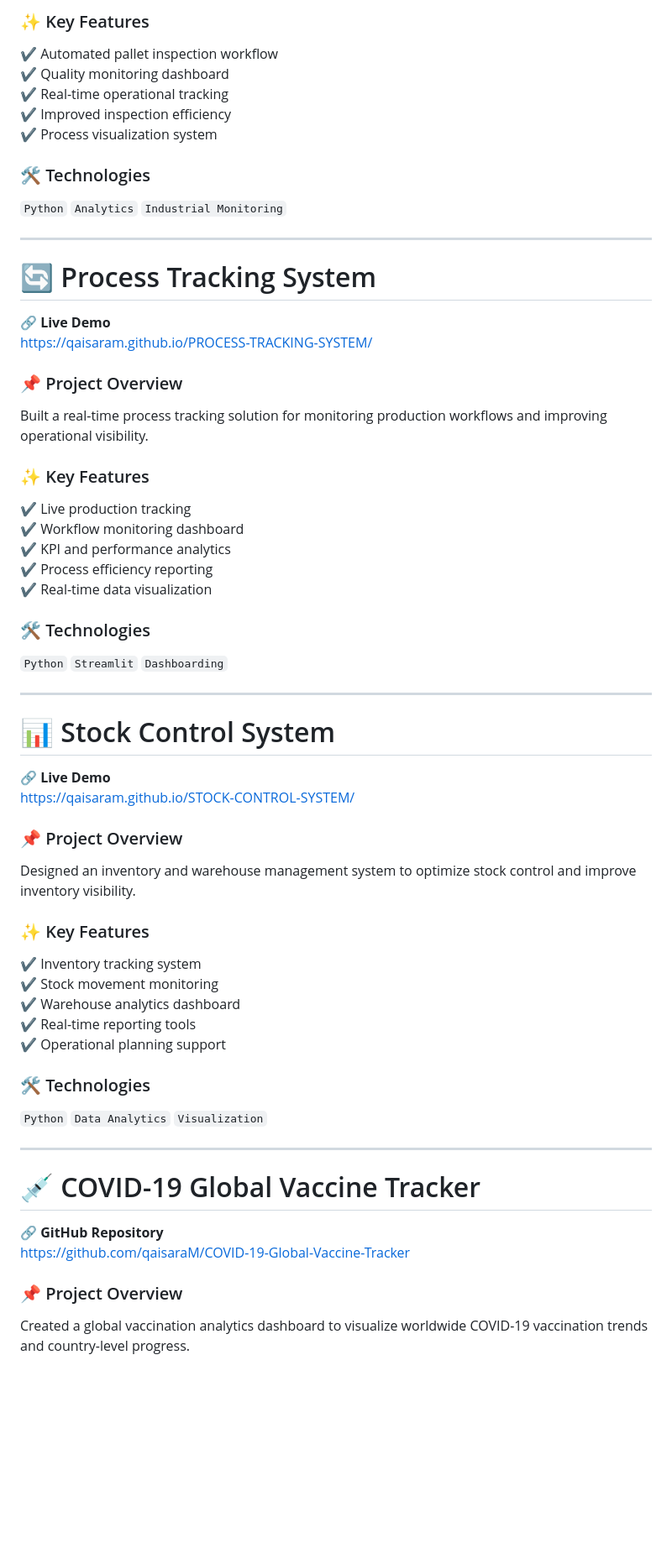
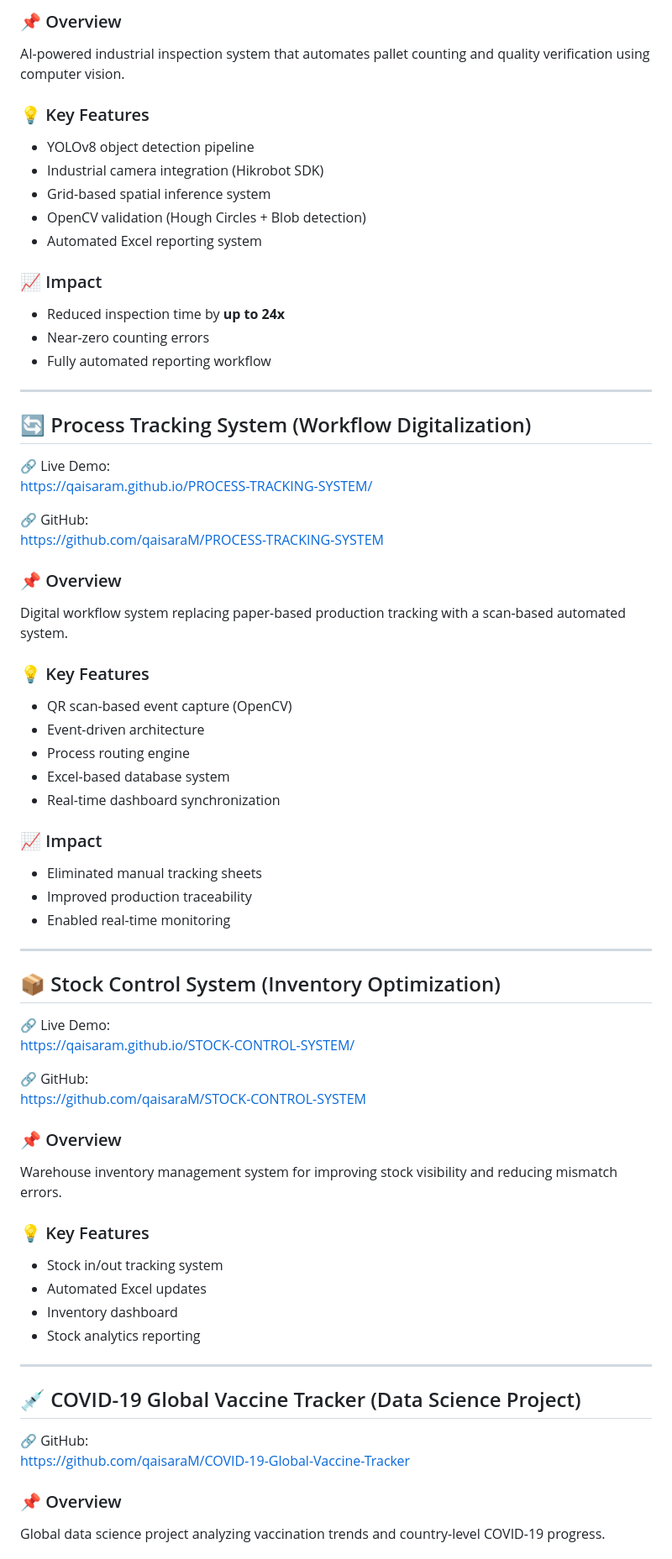
Before and after one commit to qaisaraM/qaisaraM, a Markdown page: README.md, the part around one of its changes. Shown at 84% size. Drawn GitHub-style; blank space fills up the shorter version.

```diff
--- a/README.md
+++ b/README.md
@@ -59,61 +75,70 @@ Developed an industrial inspection system to improve pallet quality verification
 
-### ✨ Key Features
-✔ Automated pallet inspection workflow
-✔ Quality monitoring dashboard
-✔ Real-time operational tracking
-✔ Improved inspection efficiency
-✔ Process visualization system
+### 📌 Overview
+AI-powered industrial inspection system that automates pallet counting and quality verification using computer vision.
 
-### 🛠 Technologies
-`Python` `Analytics` `Industrial Monitoring`
+### 💡 Key Features
+- YOLOv8 object detection pipeline
+- Industrial camera integration (Hikrobot SDK)
+- Grid-based spatial inference system
+- OpenCV validation (Hough Circles + Blob detection)
+- Automated Excel reporting system
+
+### 📈 Impact
+- Reduced inspection time by **up to 24x**
+- Near-zero counting errors
+- Fully automated reporting workflow
 
 ---
 
-# 🔄 Process Tracking System
+## 🔄 Process Tracking System (Workflow Digitalization)
 
-🔗 **Live Demo**
+🔗 Live Demo:
 https://qaisaram.github.io/PROCESS-TRACKING-SYSTEM/
 
-### 📌 Project Overview
-Built a real-time process tracking solution for monitoring production workflows and improving operational visibility.
+🔗 GitHub:
+https://github.com/qaisaraM/PROCESS-TRACKING-SYSTEM
 
-### ✨ Key Features
-✔ Live production tracking
-✔ Workflow monitoring dashboard
-✔ KPI and performance analytics
-✔ Process efficiency reporting
-✔ Real-time data visualization
+### 📌 Overview
+Digital workflow system replacing paper-based production tracking with a scan-based automated system.
 
-### 🛠 Technologies
-`Python` `Streamlit` `Dashboarding`
+### 💡 Key Features
+- QR scan-based event capture (OpenCV)
+- Event-driven architecture
+- Process routing engine
+- Excel-based database system
+- Real-time dashboard synchronization
+
+### 📈 Impact
+- Eliminated manual tracking sheets
+- Improved production traceability
+- Enabled real-time monitoring
 
 ---
 
-# 📊 Stock Control System
+## 📦 Stock Control System (Inventory Optimization)
 
-🔗 **Live Demo**
+🔗 Live Demo:
 https://qaisaram.github.io/STOCK-CONTROL-SYSTEM/
 
-### 📌 Project Overview
-Designed an inventory and warehouse management system to optimize stock control and improve inventory visibility.
+🔗 GitHub:
+https://github.com/qaisaraM/STOCK-CONTROL-SYSTEM
 
-### ✨ Key Features
-✔ Inventory tracking system
-✔ Stock movement monitoring
-✔ Warehouse analytics dashboard
-✔ Real-time reporting tools
-✔ Operational planning support
+### 📌 Overview
+Warehouse inventory management system for improving stock visibility and reducing mismatch errors.
 
-### 🛠 Technologies
-`Python` `Data Analytics` `Visualization`
+### 💡 Key Features
+- Stock in/out tracking system
+- Automated Excel updates
+- Inventory dashboard
+- Stock analytics reporting
 
 ---
 
-# 💉 COVID-19 Global Vaccine Tracker
+## 💉 COVID-19 Global Vaccine Tracker (Data Science Project)
 
-🔗 **GitHub Repository**
+🔗 GitHub:
 https://github.com/qaisaraM/COVID-19-Global-Vaccine-Tracker
 
-### 📌 Project Overview
-Created a global vaccination analytics dashboard to visualize worldwide COVID-19 vaccination trends and country-level progress.
+### 📌 Overview
+Global data science project analyzing vaccination trends and country-level COVID-19 progress.
 
```
Also changed, not shown: other parts of README.md (+76 -94 lines).
